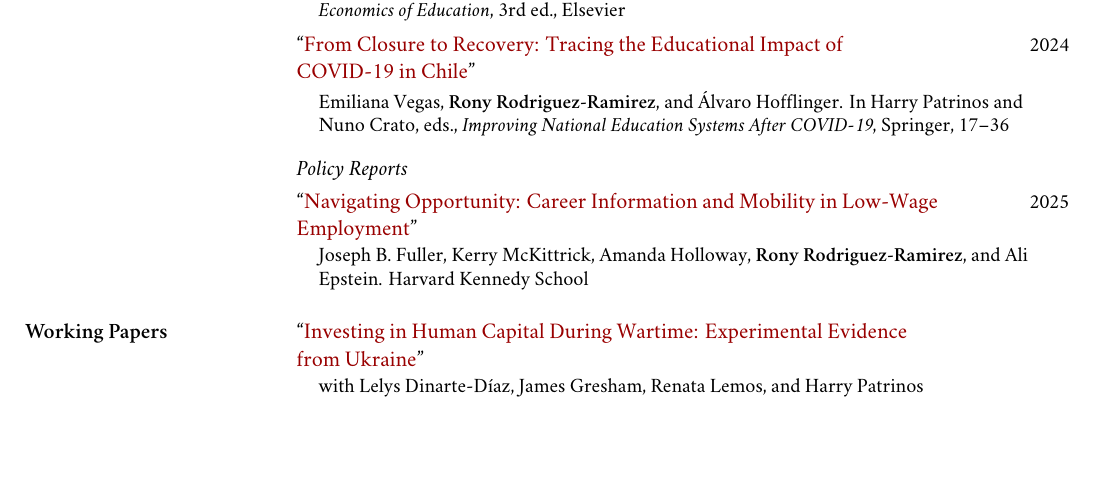
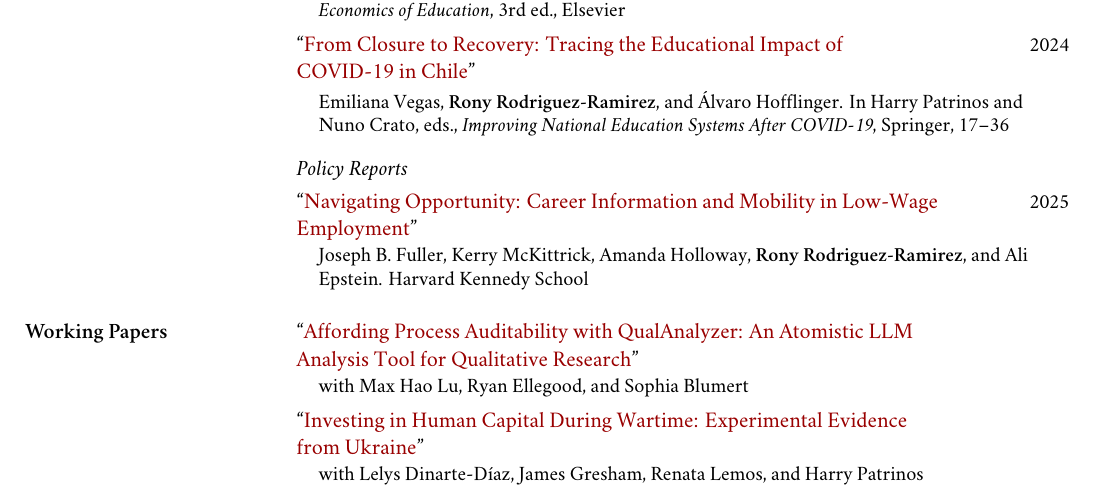
Before and after one commit to RRMaximiliano/rrmrr-vita, a LaTeX CV (rrmrr-vita.tex, which reads cv-content.tex): part of page 3 of 5, cut so that both start at the same text, the shorter picture padded with empty space. Compiled offline with XeLaTeX; a missing font is replaced by an installed copy or a similar font.

Commit message:
:pencil: add QualAnalyzer working paper (arXiv 2604.03820)

```diff
--- a/cv-content.tex
+++ b/cv-content.tex
@@ -257,6 +257,11 @@
 }
 
 \cvdefine{working}{Working Papers}{
+  \cvpub[https://arxiv.org/abs/2604.03820]
+    {Affording Process Auditability with QualAnalyzer: An Atomistic LLM
+      Analysis Tool for Qualitative Research}
+    {with Max Hao Lu, Ryan Ellegood, and Sophia Blumert}{}{}
+
   \cvpub[https://renatalemos.com/wp-content/uploads/2026/03/ukraine_03222026.pdf]
     {Investing in Human Capital During Wartime: Experimental Evidence
       from Ukraine}
```
